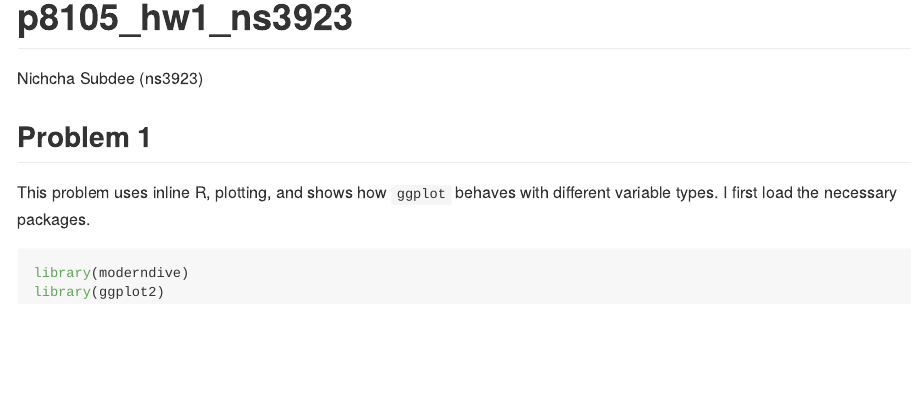
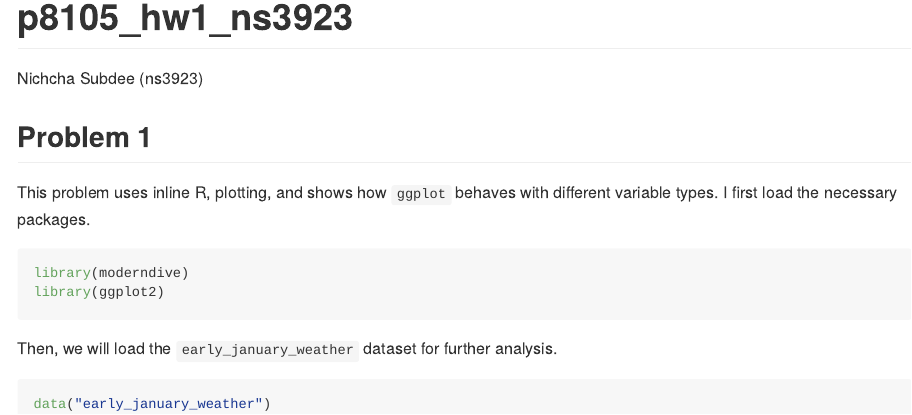
Before and after one commit to NichchaSubdee/p8105_hw1_ns3923, an R Markdown document (p8105_hw1_ns3923.Rmd): the page in a window 1100 px wide, from its top. The pictures show the output file p8105_hw1_ns3923.md that the author committed with the source, drawn offline in the style of GitHub.

Commit message:
Problem 1 Step 2: add command to loads 'early_january_weather' dataset

````diff
--- a/p8105_hw1_ns3923.Rmd
+++ b/p8105_hw1_ns3923.Rmd
@@ -11,3 +11,9 @@ This problem uses inline R, plotting, and shows how `ggplot` behaves with differ
 library(moderndive)
 library(ggplot2)
 ```
+
+Then, we will load the `early_january_weather` dataset for further analysis.
+
+```{r}
+data("early_january_weather")
+```
````
Also changed, not shown: p8105_hw1_ns3923.md.
